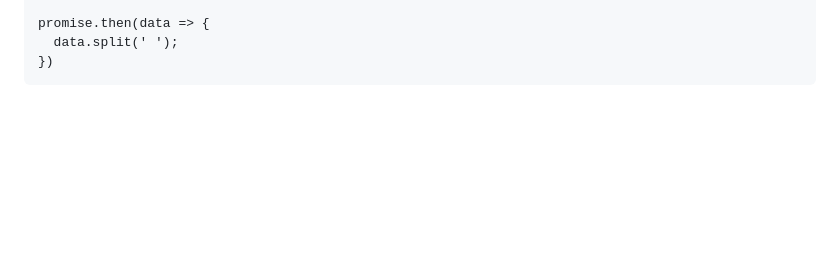
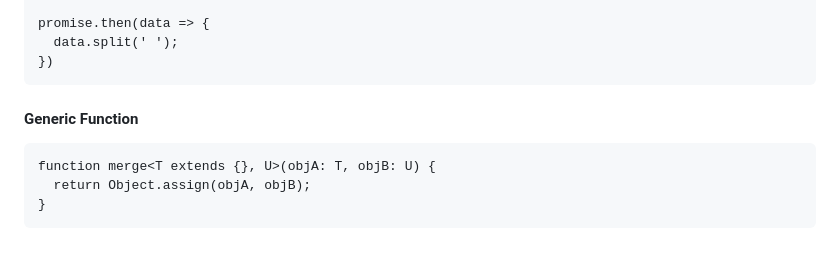
Before and after one commit to bdttd000/Typescript-Helper, a Markdown page: README.md, the part around the change. Drawn GitHub-style; blank space fills up the shorter version.

Commit message:
generic intro

````diff
--- a/README.md
+++ b/README.md
@@ -273,4 +273,12 @@ promise.then(data => {
 })
 ```
 
+#### Generic Function
+
+```
+function merge<T extends {}, U>(objA: T, objB: U) {
+  return Object.assign(objA, objB);
+}
+```
+
 <!-- 92 -->
````
